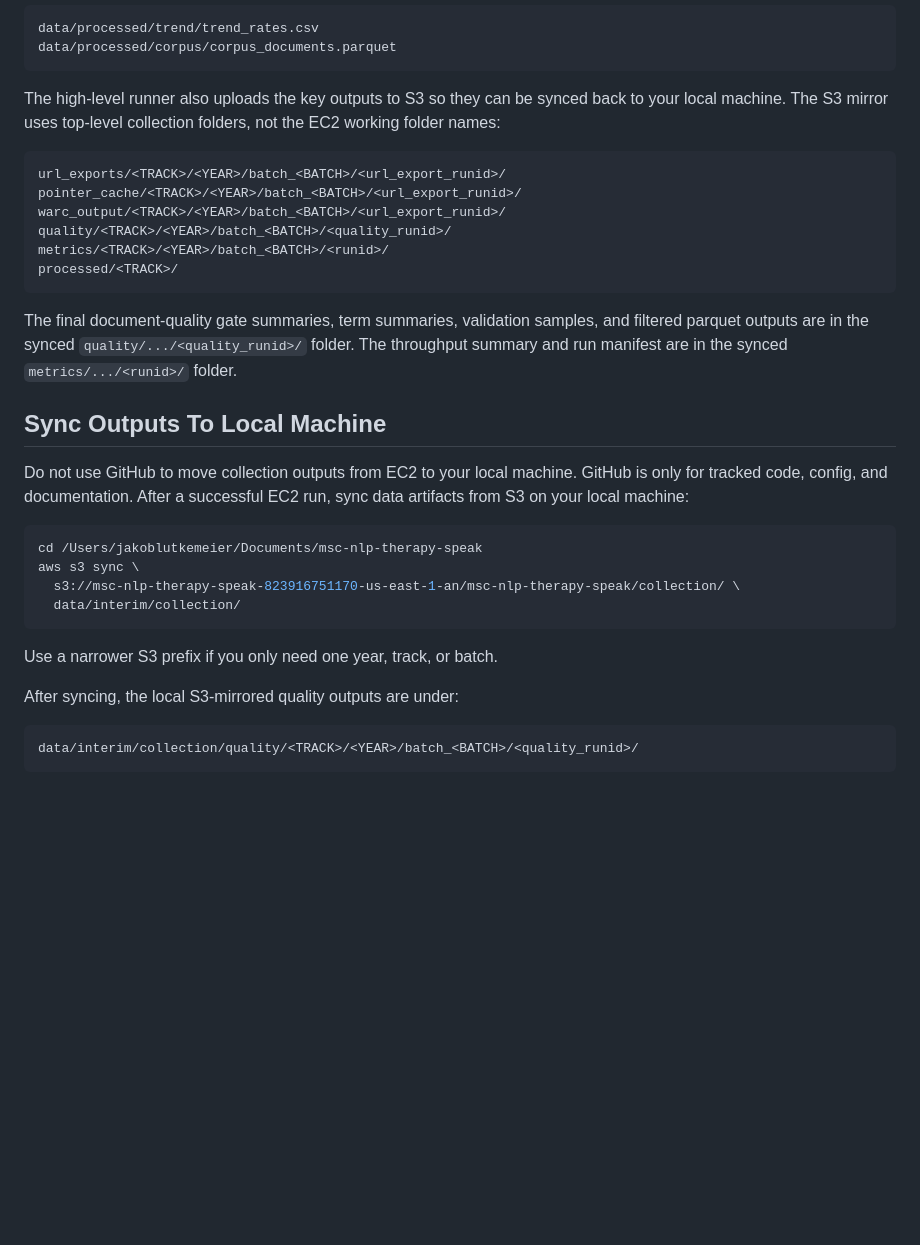
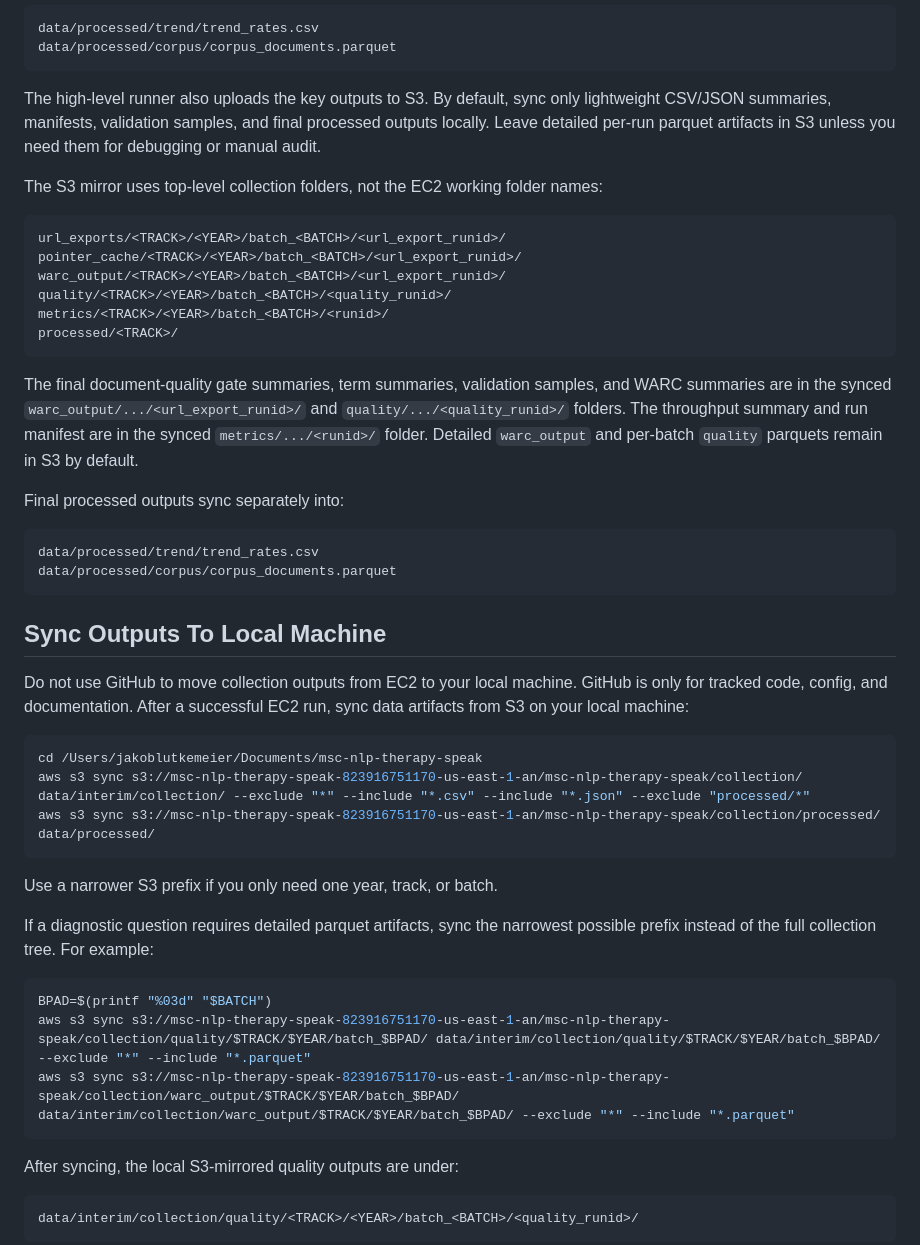
Before and after one commit to jako6f/msc-nlp-therapy-speak, a Markdown page: reports/commoncrawl_single_year_runbook.md, the part around the change. Rendered like a GitHub page; blank space fills up the shorter version.

Commit message:
Document lightweight collection artifact sync

````diff
--- a/reports/commoncrawl_single_year_runbook.md
+++ b/reports/commoncrawl_single_year_runbook.md
@@ -168,9 +168,12 @@ data/processed/trend/trend_rates.csv
 data/processed/corpus/corpus_documents.parquet
 ```
 
-The high-level runner also uploads the key outputs to S3 so they can be synced back to
-your local machine. The S3 mirror uses top-level collection folders, not the EC2 working
-folder names:
+The high-level runner also uploads the key outputs to S3. By default, sync only
+lightweight CSV/JSON summaries, manifests, validation samples, and final processed outputs
+locally. Leave detailed per-run parquet artifacts in S3 unless you need them for debugging
+or manual audit.
+
+The S3 mirror uses top-level collection folders, not the EC2 working folder names:
 
 ```text
 url_exports/<TRACK>/<YEAR>/batch_<BATCH>/<url_export_runid>/
@@ -182,8 +185,17 @@ processed/<TRACK>/
 ```
 
 The final document-quality gate summaries, term summaries, validation samples, and
-filtered parquet outputs are in the synced `quality/.../<quality_runid>/` folder. The
-throughput summary and run manifest are in the synced `metrics/.../<runid>/` folder.
+WARC summaries are in the synced `warc_output/.../<url_export_runid>/` and
+`quality/.../<quality_runid>/` folders. The throughput summary and run manifest are in the
+synced `metrics/.../<runid>/` folder. Detailed `warc_output` and per-batch `quality`
+parquets remain in S3 by default.
+
+Final processed outputs sync separately into:
+
+```text
+data/processed/trend/trend_rates.csv
+data/processed/corpus/corpus_documents.parquet
+```
 
 ## Sync Outputs To Local Machine
 
@@ -193,12 +205,20 @@ artifacts from S3 on your local machine:
 
 ```bash
 cd /Users/jakoblutkemeier/Documents/msc-nlp-therapy-speak
-aws s3 sync \
-  s3://msc-nlp-therapy-speak-823916751170-us-east-1-an/msc-nlp-therapy-speak/collection/ \
-  data/interim/collection/
+aws s3 sync s3://msc-nlp-therapy-speak-823916751170-us-east-1-an/msc-nlp-therapy-speak/collection/ data/interim/collection/ --exclude "*" --include "*.csv" --include "*.json" --exclude "processed/*"
+aws s3 sync s3://msc-nlp-therapy-speak-823916751170-us-east-1-an/msc-nlp-therapy-speak/collection/processed/ data/processed/
 ```
 
 Use a narrower S3 prefix if you only need one year, track, or batch.
+
+If a diagnostic question requires detailed parquet artifacts, sync the narrowest possible
+prefix instead of the full collection tree. For example:
+
+```bash
+BPAD=$(printf "%03d" "$BATCH")
+aws s3 sync s3://msc-nlp-therapy-speak-823916751170-us-east-1-an/msc-nlp-therapy-speak/collection/quality/$TRACK/$YEAR/batch_$BPAD/ data/interim/collection/quality/$TRACK/$YEAR/batch_$BPAD/ --exclude "*" --include "*.parquet"
+aws s3 sync s3://msc-nlp-therapy-speak-823916751170-us-east-1-an/msc-nlp-therapy-speak/collection/warc_output/$TRACK/$YEAR/batch_$BPAD/ data/interim/collection/warc_output/$TRACK/$YEAR/batch_$BPAD/ --exclude "*" --include "*.parquet"
+```
 
 After syncing, the local S3-mirrored quality outputs are under:
 
````
Also changed, not shown: reports/commoncrawl_all_years_runbook.md (+20 -5 lines).
